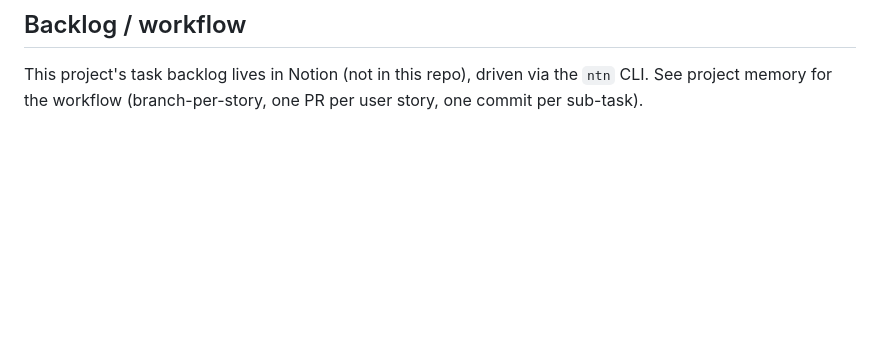
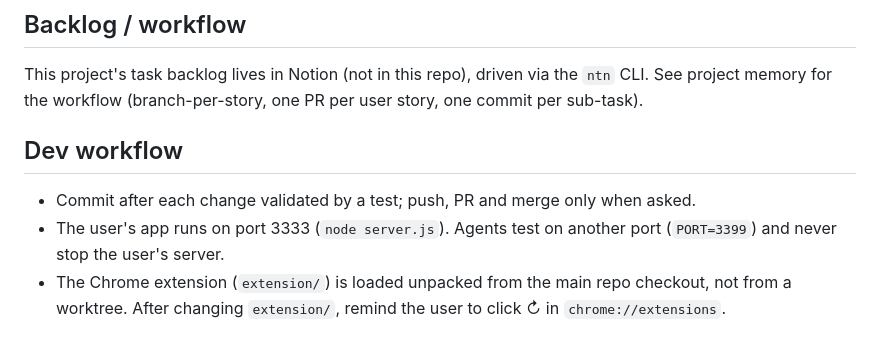
Before and after one commit to oli-rvb/CV-automation, a Markdown page: CLAUDE.md, the part around the change. Drawn GitHub-style; blank space fills up the shorter version.

Commit message:
docs(CLAUDE.md): ajouter la section Dev workflow (commits, ports, extension)

```diff
--- a/CLAUDE.md
+++ b/CLAUDE.md
@@ -35,3 +35,9 @@ Five files, no framework, no modules/bundler — `index.html` loads `pdf.js` the
 ## Backlog / workflow
 
 This project's task backlog lives in Notion (not in this repo), driven via the `ntn` CLI. See project memory for the workflow (branch-per-story, one PR per user story, one commit per sub-task).
+
+## Dev workflow
+
+- Commit after each change validated by a test; push, PR and merge only when asked.
+- The user's app runs on port 3333 (`node server.js`). Agents test on another port (`PORT=3399`) and never stop the user's server.
+- The Chrome extension (`extension/`) is loaded unpacked from the main repo checkout, not from a worktree. After changing `extension/`, remind the user to click ↻ in `chrome://extensions`.
```
